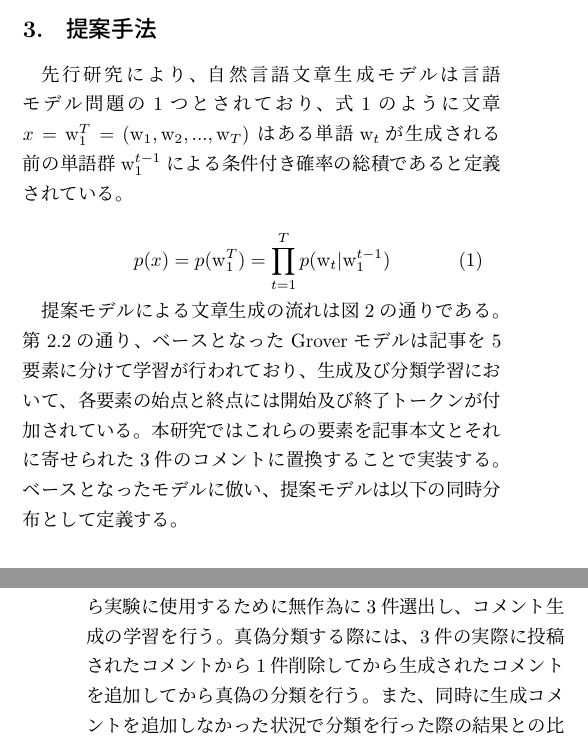
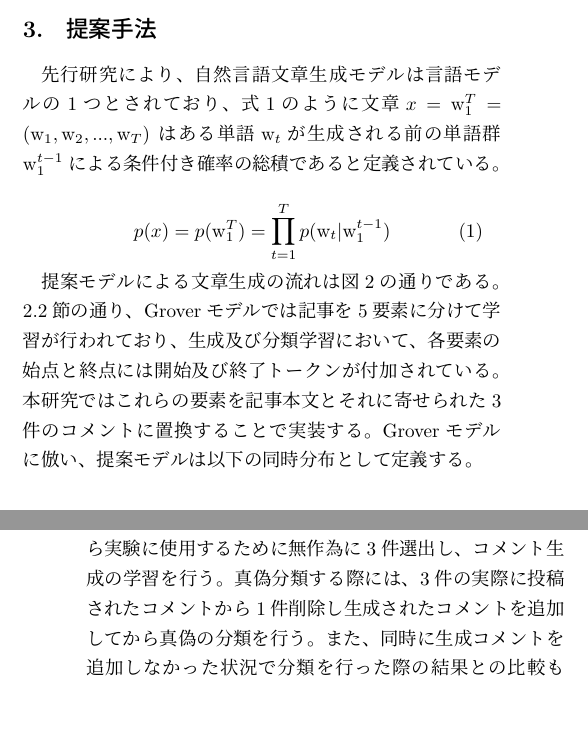
Before and after one commit to YaGiNA/SMASH_article, a LaTeX document (SMASH.tex, which reads chapters/methodology.tex): two parts of the columns of pages 2 and 3 of 6, joined at a grey line, cut so that both start at the same text, the shorter picture padded with empty space. Compiled offline with pLaTeX and dvipdfmx; a LaTeX package or settings file that is missing is left out.

Commit message:
Fix methodology

```diff
--- a/chapters/methodology.tex
+++ b/chapters/methodology.tex
@@ -1,6 +1,6 @@
 \section{提案手法}
 
-先行研究により、自然言語文章生成モデルは言語モデル問題の1つとされており、式\ref{eq:generate}のように
+先行研究により、自然言語文章生成モデルは言語モデルの1つとされており、式\ref{eq:generate}のように
 文章$x = \mathrm{w}_1^T = (\mathrm{w}_1, \mathrm{w}_2, ..., \mathrm{w}_T)$
 はある単語$\mathrm{w}_t$が生成される前の単語群$ \mathrm{w}_1^{t-1}$による条件付き確率の総積であると定義されている。
 
@@ -10,10 +10,10 @@
 \end{equation}
 
 提案モデルによる文章生成の流れは図\ref{fig:method}の通りである。
-第\ref{subsec:generate}の通り、ベースとなったGroverモデルは記事を5要素に分けて学習が行われており、
+\ref{subsec:generate}節の通り、Groverモデルでは記事を5要素に分けて学習が行われており、
 生成及び分類学習において、各要素の始点と終点には開始及び終了トークンが付加されている。
 本研究ではこれらの要素を記事本文とそれに寄せられた3件のコメントに置換することで実装する。
-ベースとなったモデルに倣い、提案モデルは以下の同時分布として定義する。
+Groverモデルに倣い、提案モデルは以下の同時分布として定義する。
 
 \begin{equation}
     \label{eq:joint_distri}
@@ -41,5 +41,5 @@
 まず、記事に寄せられたコメント群から実験に使用するために無作為に3件選出し、コメント生成の学習を行う。
-真偽分類する際には、3件の実際に投稿されたコメントから1件削除してから生成されたコメントを追加してから真偽の分類を行う。
+真偽分類する際には、3件の実際に投稿されたコメントから1件削除し生成されたコメントを追加してから真偽の分類を行う。
 また、同時に生成コメントを追加しなかった状況で分類を行った際の結果との比較も行った。
 
 \begin{figure*}[t]
```
Also changed, not shown: SMASH.pdf, chapters/methodology.tex (2 more changed lines).
